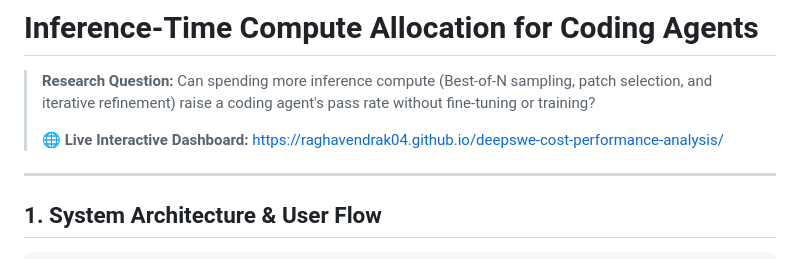
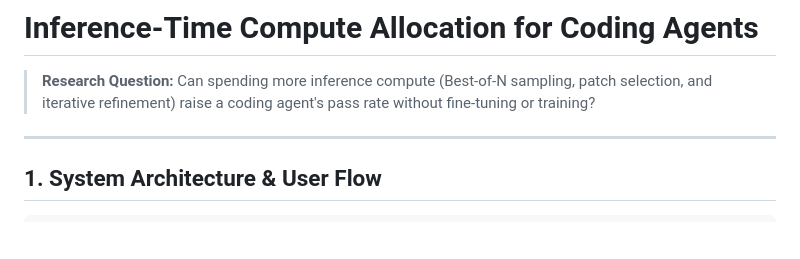
Before and after one commit to raghavendrak04/deepswe-cost-performance-analysis, a Markdown page: README.md, the part around the change. GitHub-like rendering; blank space fills up the shorter version.

Commit message:
Remove live dashboard link from README
Removed the link to the live interactive dashboard from the README.

```diff
--- a/README.md
+++ b/README.md
@@ -2,8 +2,7 @@
 
 > **Research Question:** Can spending more inference compute (Best-of-N sampling, patch selection, and iterative refinement) raise a coding agent's pass rate without fine-tuning or training?
 >
-> 🌐 **Live Interactive Dashboard:** [https://raghavendrak04.github.io/deepswe-cost-performance-analysis/](https://raghavendrak04.github.io/deepswe-cost-performance-analysis/)
-
+>
 ---
 
 ## 1. System Architecture & User Flow
```
